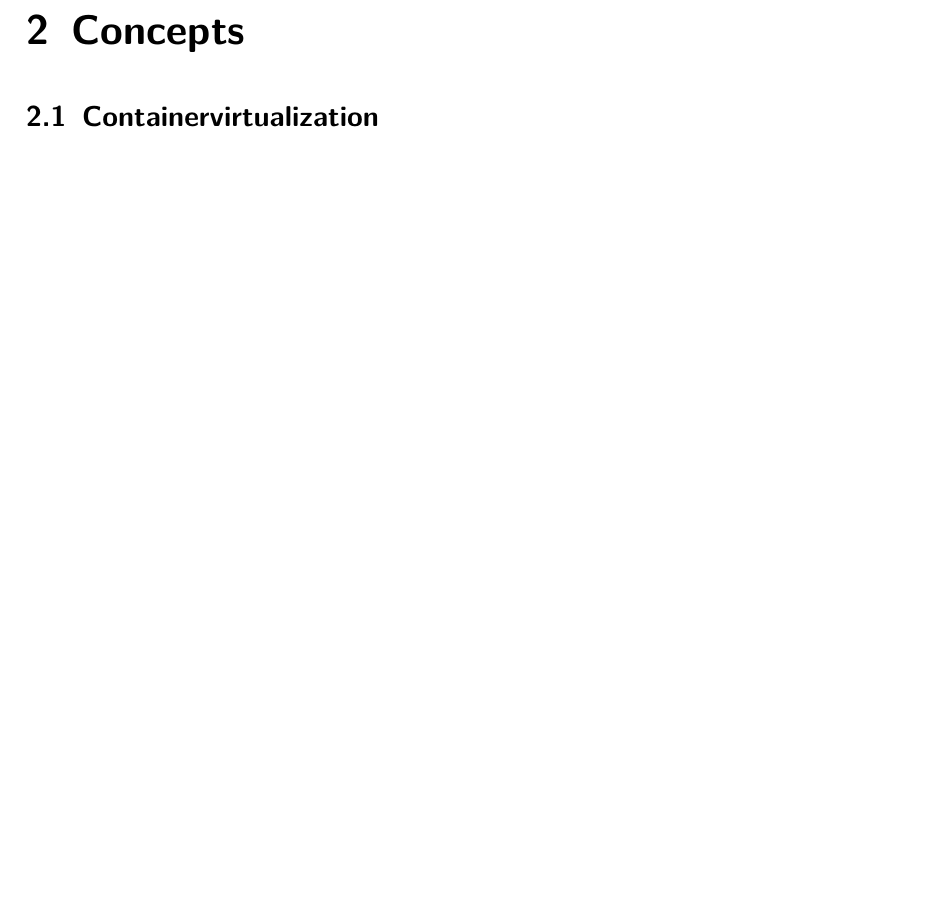
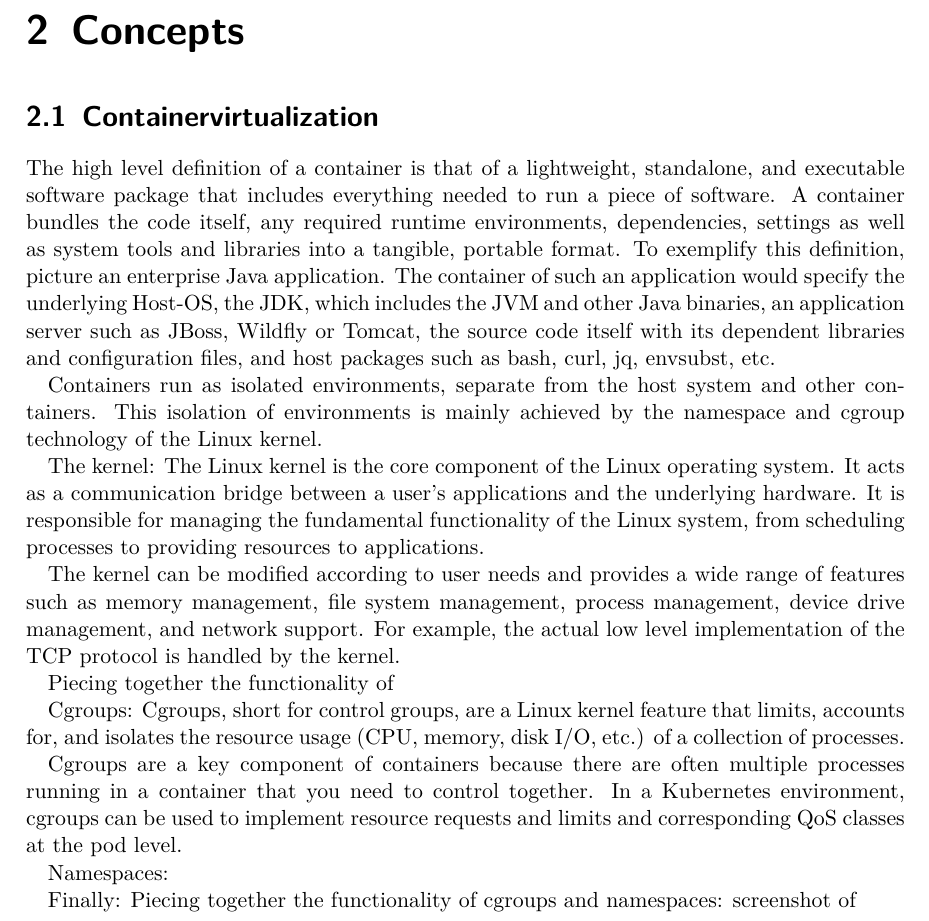
Before and after one commit to gbjk1/ba, a LaTeX thesis (tex/thesis.tex): part of page 12 of 42, cut so that both start at the same text, the shorter picture padded with empty space. Compiled offline with pdfLaTeX.

Commit message:
theory progress

```diff
--- a/tex/thesis.tex
+++ b/tex/thesis.tex
@@ -251,6 +251,47 @@ Date: \hspace{6cm} Signature:\\
 
 \section{Containervirtualization}
 \label{sec:Unterkapitel21}
+
+The high level definition of a container is that of a lightweight, standalone, and executable software package
+that includes everything needed to run a piece of software. A container bundles the code itself, any required
+runtime environments, dependencies, settings as well as system tools and libraries into a tangible, portable format.
+To exemplify this definition, picture an enterprise Java application. The container of such an application
+would specify the underlying Host-OS, the JDK, which includes the JVM and other Java binaries, an application
+server such as JBoss, Wildfly or Tomcat, the source code itself with its dependent libraries and configuration files,
+and host packages such as bash, curl, jq, envsubst, etc.
+
+Containers run as isolated environments, separate from the host system and other containers.
+This isolation of environments is mainly achieved by the namespace and cgroup technology of the Linux kernel.
+
+The kernel:
+The Linux kernel is the core component of the Linux operating system. It acts as a communication bridge between a user's
+applications and the underlying hardware. It is responsible for managing the fundamental functionality of the Linux system, from
+scheduling processes to providing resources to applications.
+
+The kernel can be modified according to user needs and provides a wide range of features such as memory management,
+file system management, process management, device drive management, and network support. For example, the actual low level
+implementation of the TCP protocol is handled by the kernel.
+
+Piecing together the functionality of
+
+
+
+
+Cgroups:
+Cgroups, short for control groups, are a Linux kernel feature that limits, accounts for, and isolates the resource usage
+(CPU, memory, disk I/O, etc.) of a collection of processes.
+
+Cgroups are a key component of containers because there are often multiple processes running in a container that you need to
+control together. In a Kubernetes environment, cgroups can be used to implement resource requests and limits and corresponding
+QoS classes at the pod level.
+
+Namespaces:
+
+
+
+Finally:
+Piecing together the functionality of cgroups and namespaces: screenshot of
+
 
 \newpage
 \subsection{Linux Kernel}
```
Also changed, not shown: theory.md (added, +11 -0 lines), tex/thesis.pdf, 4 other files.
